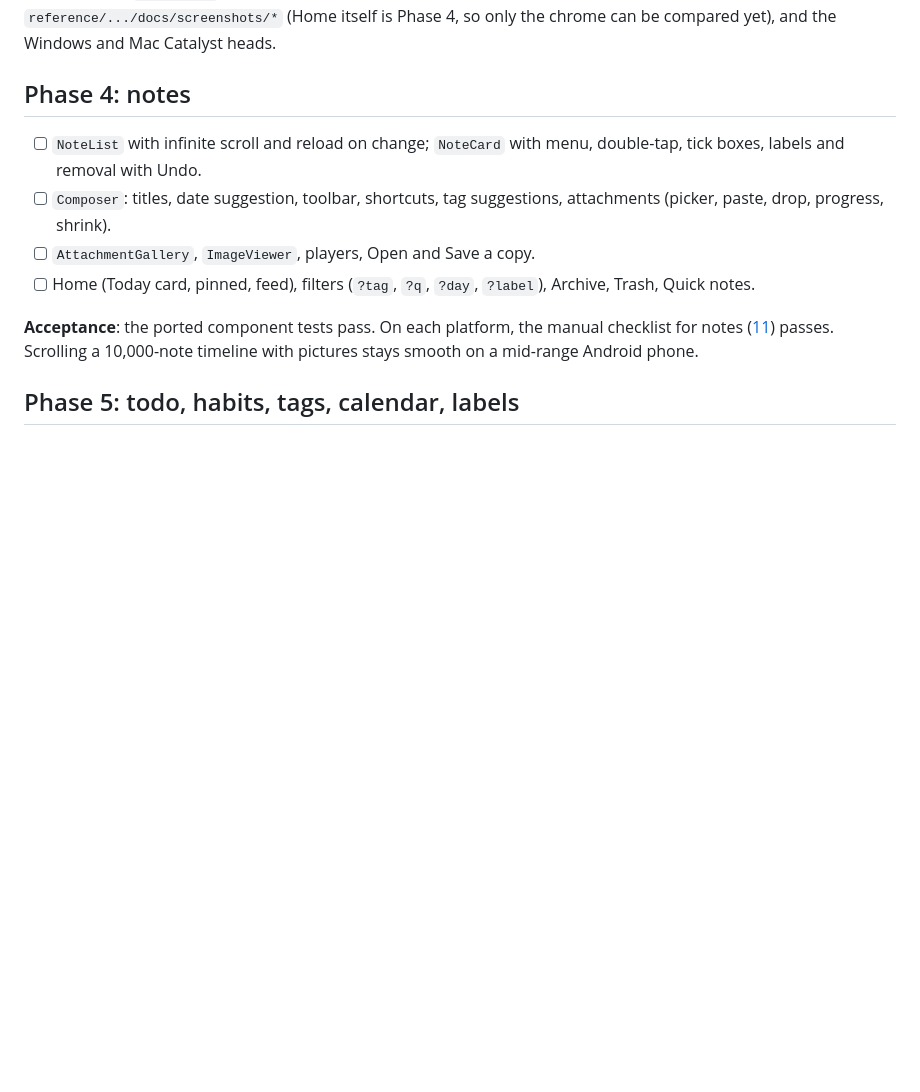
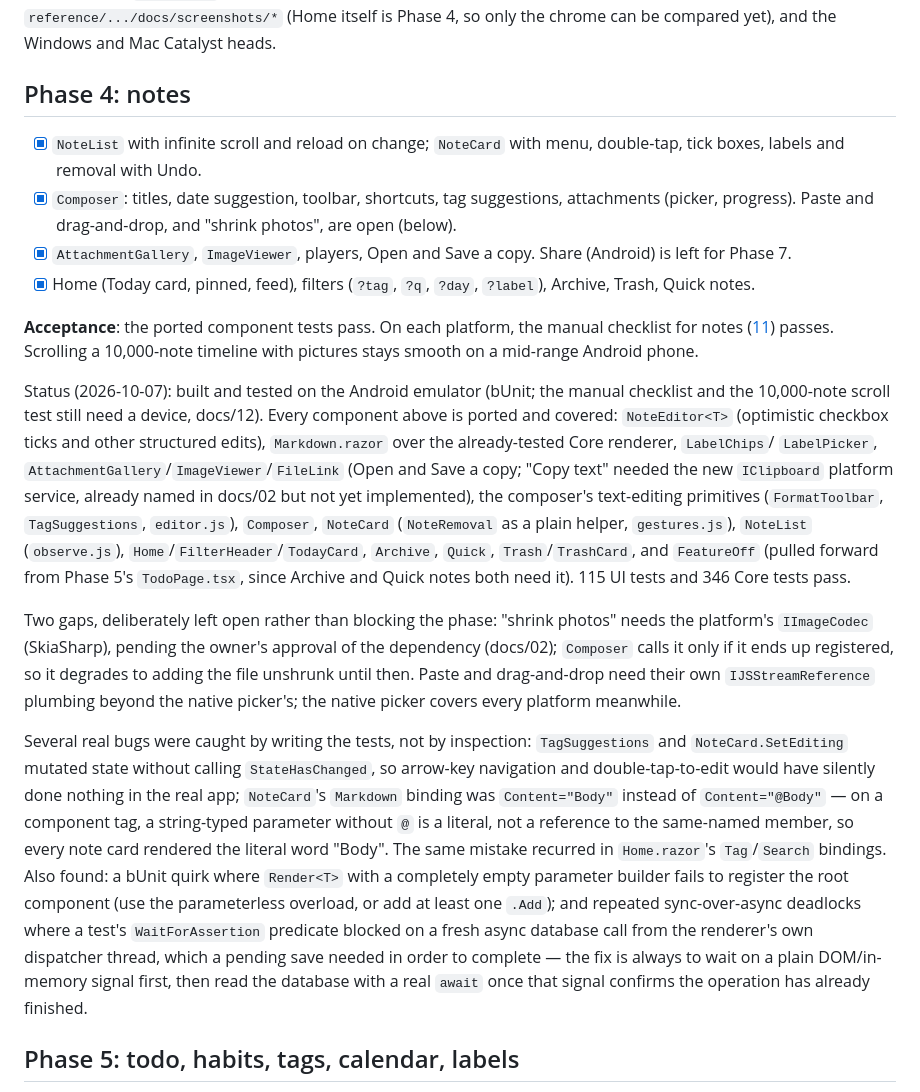
Before and after one commit to supunsarachitha/FalconNotes, a Markdown page: docs/10-implementation-plan.md, the part around the change. Rendered like a GitHub page; blank space fills up the shorter version.

Commit message:
Docs: Phase 4 status
Ticks Phase 4's checklist, records what is open (shrink photos
pending the IImageCodec/SkiaSharp decision; paste and drag-and-drop;
Share on Android), and keeps CHANGELOG.md under [Unreleased].

```diff
--- a/docs/10-implementation-plan.md
+++ b/docs/10-implementation-plan.md
@@ -118,16 +118,42 @@ and Mac Catalyst heads.
 
 ## Phase 4: notes
 
-- [ ] `NoteList` with infinite scroll and reload on change; `NoteCard` with menu, double-tap, tick boxes, labels and
+- [x] `NoteList` with infinite scroll and reload on change; `NoteCard` with menu, double-tap, tick boxes, labels and
       removal with Undo.
-- [ ] `Composer`: titles, date suggestion, toolbar, shortcuts, tag suggestions, attachments (picker, paste, drop,
-      progress, shrink).
-- [ ] `AttachmentGallery`, `ImageViewer`, players, Open and Save a copy.
-- [ ] Home (Today card, pinned, feed), filters (`?tag`, `?q`, `?day`, `?label`), Archive, Trash, Quick notes.
+- [x] `Composer`: titles, date suggestion, toolbar, shortcuts, tag suggestions, attachments (picker, progress). Paste
+      and drag-and-drop, and "shrink photos", are open (below).
+- [x] `AttachmentGallery`, `ImageViewer`, players, Open and Save a copy. Share (Android) is left for Phase 7.
+- [x] Home (Today card, pinned, feed), filters (`?tag`, `?q`, `?day`, `?label`), Archive, Trash, Quick notes.
 
 **Acceptance**: the ported component tests pass. On each platform, the manual checklist for notes
 ([11](11-testing.md#manual-qa)) passes. Scrolling a 10,000-note timeline with pictures stays smooth on a mid-range Android
 phone.
+
+Status (2026-10-07): built and tested on the Android emulator (bUnit; the manual checklist and the 10,000-note
+scroll test still need a device, docs/12). Every component above is ported and covered: `NoteEditor<T>` (optimistic
+checkbox ticks and other structured edits), `Markdown.razor` over the already-tested Core renderer, `LabelChips`/
+`LabelPicker`, `AttachmentGallery`/`ImageViewer`/`FileLink` (Open and Save a copy; "Copy text" needed the new
+`IClipboard` platform service, already named in docs/02 but not yet implemented), the composer's text-editing primitives (`FormatToolbar`, `TagSuggestions`,
+`editor.js`), `Composer`, `NoteCard` (`NoteRemoval` as a plain helper, `gestures.js`), `NoteList` (`observe.js`),
+`Home`/`FilterHeader`/`TodayCard`, `Archive`, `Quick`, `Trash`/`TrashCard`, and `FeatureOff` (pulled forward from
+Phase 5's `TodoPage.tsx`, since Archive and Quick notes both need it). 115 UI tests and 346 Core tests pass.
+
+Two gaps, deliberately left open rather than blocking the phase: "shrink photos" needs the platform's `IImageCodec`
+(SkiaSharp), pending the owner's approval of the dependency (docs/02); `Composer` calls it only if it ends up
+registered, so it degrades to adding the file unshrunk until then. Paste and drag-and-drop need their own
+`IJSStreamReference` plumbing beyond the native picker's; the native picker covers every platform meanwhile.
+
+Several real bugs were caught by writing the tests, not by inspection: `TagSuggestions` and `NoteCard.SetEditing`
+mutated state without calling `StateHasChanged`, so arrow-key navigation and double-tap-to-edit would have silently
+done nothing in the real app; `NoteCard`'s `Markdown` binding was `Content="Body"` instead of `Content="@Body"` — on
+a component tag, a string-typed parameter without `@` is a literal, not a reference to the same-named member, so
+every note card rendered the literal word "Body". The same mistake recurred in `Home.razor`'s `Tag`/`Search`
+bindings. Also found: a bUnit quirk where `Render<T>` with a completely empty parameter builder fails to register
+the root component (use the parameterless overload, or add at least one `.Add`); and repeated sync-over-async
+deadlocks where a test's `WaitForAssertion` predicate blocked on a fresh async database call from the renderer's
+own dispatcher thread, which a pending save needed in order to complete — the fix is always to wait on a plain
+DOM/in-memory signal first, then read the database with a real `await` once that signal confirms the operation has
+already finished.
 
 ## Phase 5: todo, habits, tags, calendar, labels
 
```
Also changed, not shown: CHANGELOG.md (+7 -0 lines).
